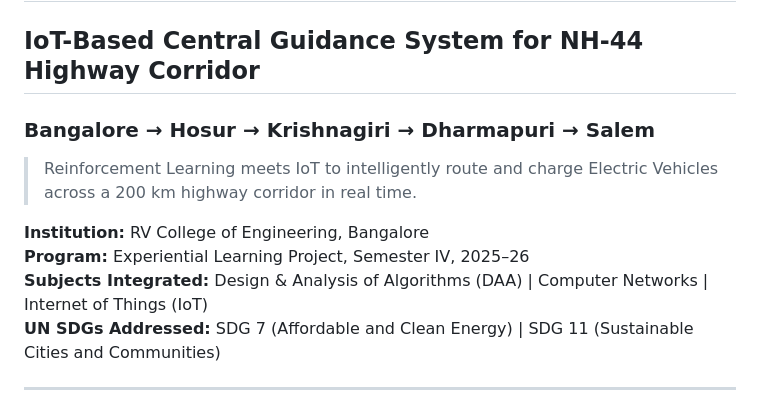
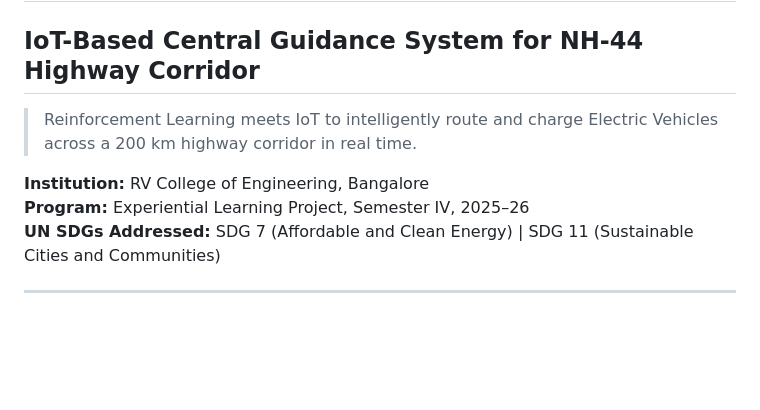
Before and after one commit to elinasomnath-star/EV-Charging-Optimisation-System, a Markdown page: README.md, the part around the change. Drawn GitHub-style; blank space fills up the shorter version.

```diff
--- a/README.md
+++ b/README.md
@@ -1,12 +1,10 @@
 # EVOCS — EV Optimal Charging Scheduler
 ## IoT-Based Central Guidance System for NH-44 Highway Corridor
-### Bangalore → Hosur → Krishnagiri → Dharmapuri → Salem
 
 > Reinforcement Learning meets IoT to intelligently route and charge Electric Vehicles across a 200 km highway corridor in real time.
 
 **Institution:** RV College of Engineering, Bangalore
 **Program:** Experiential Learning Project, Semester IV, 2025–26
-**Subjects Integrated:** Design & Analysis of Algorithms (DAA) | Computer Networks | Internet of Things (IoT)
 **UN SDGs Addressed:** SDG 7 (Affordable and Clean Energy) | SDG 11 (Sustainable Cities and Communities)
 
 ---
```
